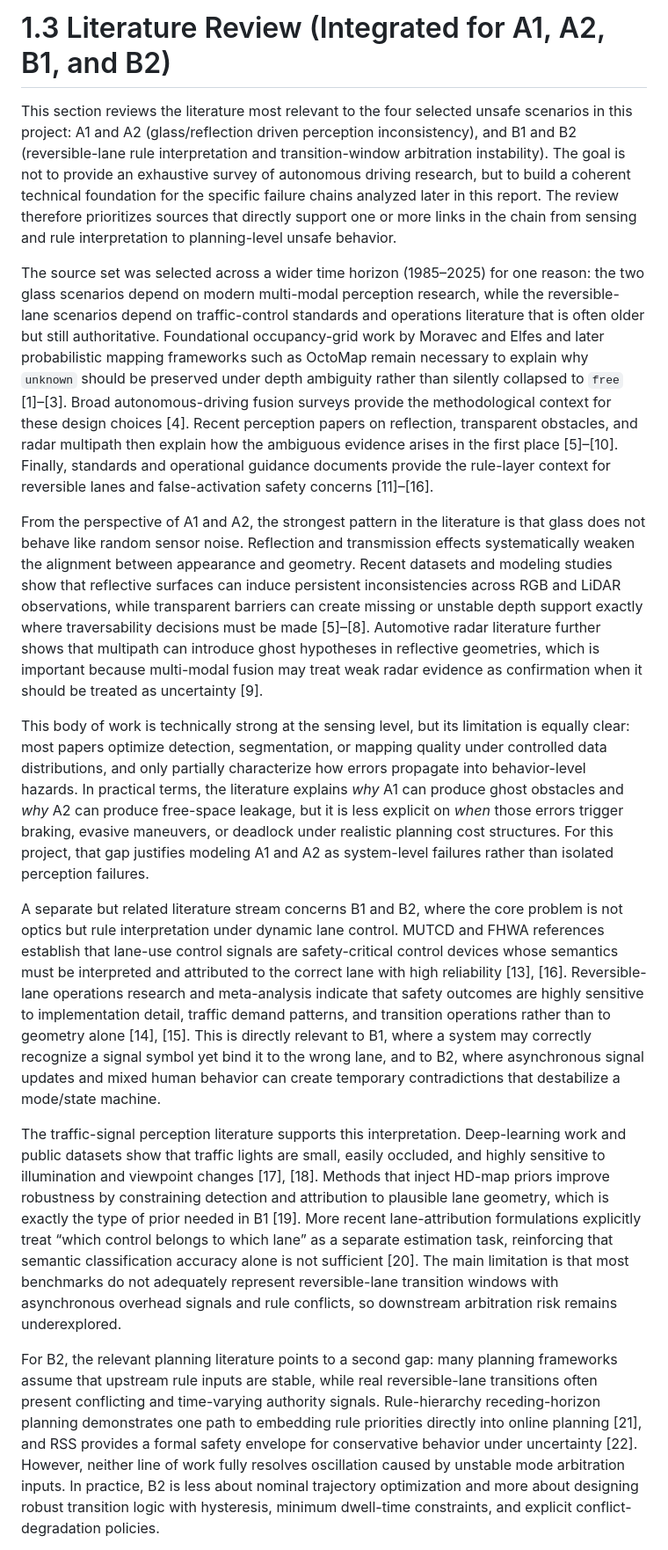
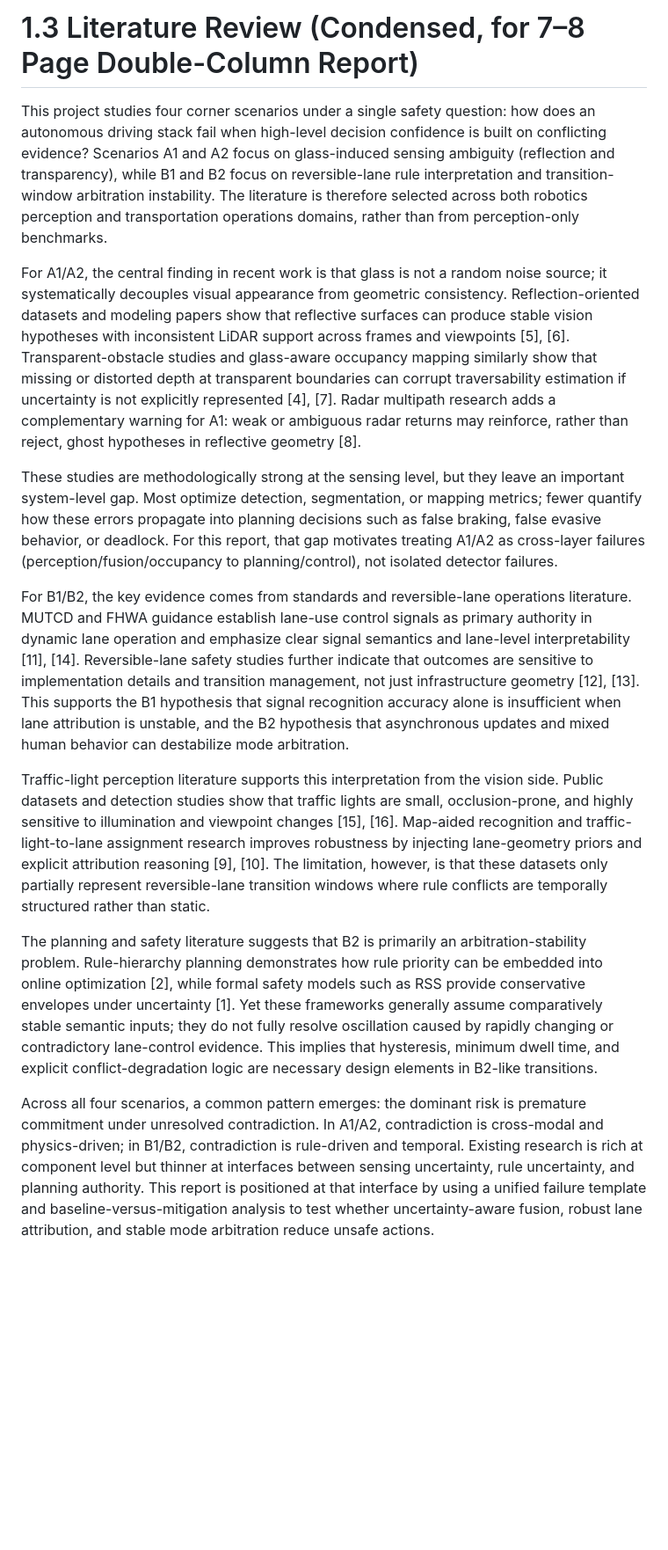
Before and after one commit to tianhangzhu03/Autonomous_Vehicle_Reflection, a Markdown page: docs/literature_review_1_3_draft.md, the part around one of its changes. Shown at 88% size. Rendered like a GitHub page; blank space fills up the shorter version.

```diff
--- a/docs/literature_review_1_3_draft.md
+++ b/docs/literature_review_1_3_draft.md
@@ -1,16 +1,16 @@
-# 1.3 Literature Review (Integrated for A1, A2, B1, and B2)
+# 1.3 Literature Review (Condensed, for 7–8 Page Double-Column Report)
 
-This section reviews the literature most relevant to the four selected unsafe scenarios in this project: A1 and A2 (glass/reflection driven perception inconsistency), and B1 and B2 (reversible-lane rule interpretation and transition-window arbitration instability). The goal is not to provide an exhaustive survey of autonomous driving research, but to build a coherent technical foundation for the specific failure chains analyzed later in this report. The review therefore prioritizes sources that directly support one or more links in the chain from sensing and rule interpretation to planning-level unsafe behavior.
+This project studies four corner scenarios under a single safety question: how does an autonomous driving stack fail when high-level decision confidence is built on conflicting evidence? Scenarios A1 and A2 focus on glass-induced sensing ambiguity (reflection and transparency), while B1 and B2 focus on reversible-lane rule interpretation and transition-window arbitration instability. The literature is therefore selected across both robotics perception and transportation operations domains, rather than from perception-only benchmarks.
 
-The source set was selected across a wider time horizon (1985–2025) for one reason: the two glass scenarios depend on modern multi-modal perception research, while the reversible-lane scenarios depend on traffic-control standards and operations literature that is often older but still authoritative. Foundational occupancy-grid work by Moravec and Elfes and later probabilistic mapping frameworks such as OctoMap remain necessary to explain why `unknown` should be preserved under depth ambiguity rather than silently collapsed to `free` [1]–[3]. Broad autonomous-driving fusion surveys provide the methodological context for these design choices [4]. Recent perception papers on reflection, transparent obstacles, and radar multipath then explain how the ambiguous evidence arises in the first place [5]–[10]. Finally, standards and operational guidance documents provide the rule-layer context for reversible lanes and false-activation safety concerns [11]–[16].
+For A1/A2, the central finding in recent work is that glass is not a random noise source; it systematically decouples visual appearance from geometric consistency. Reflection-oriented datasets and modeling papers show that reflective surfaces can produce stable vision hypotheses with inconsistent LiDAR support across frames and viewpoints [5], [6]. Transparent-obstacle studies and glass-aware occupancy mapping similarly show that missing or distorted depth at transparent boundaries can corrupt traversability estimation if uncertainty is not explicitly represented [4], [7]. Radar multipath research adds a complementary warning for A1: weak or ambiguous radar returns may reinforce, rather than reject, ghost hypotheses in reflective geometry [8].
 
-From the perspective of A1 and A2, the strongest pattern in the literature is that glass does not behave like random sensor noise. Reflection and transmission effects systematically weaken the alignment between appearance and geometry. Recent datasets and modeling studies show that reflective surfaces can induce persistent inconsistencies across RGB and LiDAR observations, while transparent barriers can create missing or unstable depth support exactly where traversability decisions must be made [5]–[8]. Automotive radar literature further shows that multipath can introduce ghost hypotheses in reflective geometries, which is important because multi-modal fusion may treat weak radar evidence as confirmation when it should be treated as uncertainty [9].
+These studies are methodologically strong at the sensing level, but they leave an important system-level gap. Most optimize detection, segmentation, or mapping metrics; fewer quantify how these errors propagate into planning decisions such as false braking, false evasive behavior, or deadlock. For this report, that gap motivates treating A1/A2 as cross-layer failures (perception/fusion/occupancy to planning/control), not isolated detector failures.
 
-This body of work is technically strong at the sensing level, but its limitation is equally clear: most papers optimize detection, segmentation, or mapping quality under controlled data distributions, and only partially characterize how errors propagate into behavior-level hazards. In practical terms, the literature explains *why* A1 can produce ghost obstacles and *why* A2 can produce free-space leakage, but it is less explicit on *when* those errors trigger braking, evasive maneuvers, or deadlock under realistic planning cost structures. For this project, that gap justifies modeling A1 and A2 as system-level failures rather than isolated perception failures.
+For B1/B2, the key evidence comes from standards and reversible-lane operations literature. MUTCD and FHWA guidance establish lane-use control signals as primary authority in dynamic lane operation and emphasize clear signal semantics and lane-level interpretability [11], [14]. Reversible-lane safety studies further indicate that outcomes are sensitive to implementation details and transition management, not just infrastructure geometry [12], [13]. This supports the B1 hypothesis that signal recognition accuracy alone is insufficient when lane attribution is unstable, and the B2 hypothesis that asynchronous updates and mixed human behavior can destabilize mode arbitration.
 
-A separate but related literature stream concerns B1 and B2, where the core problem is not optics but rule interpretation under dynamic lane control. MUTCD and FHWA references establish that lane-use control signals are safety-critical control devices whose semantics must be interpreted and attributed to the correct lane with high reliability [13], [16]. Reversible-lane operations research and meta-analysis indicate that safety outcomes are highly sensitive to implementation detail, traffic demand patterns, and transition operations rather than to geometry alone [14], [15]. This is directly relevant to B1, where a system may correctly recognize a signal symbol yet bind it to the wrong lane, and to B2, where asynchronous signal updates and mixed human behavior can create temporary contradictions that destabilize a mode/state machine.
+Traffic-light perception literature supports this interpretation from the vision side. Public datasets and detection studies show that traffic lights are small, occlusion-prone, and highly sensitive to illumination and viewpoint changes [15], [16]. Map-aided recognition and traffic-light-to-lane assignment research improves robustness by injecting lane-geometry priors and explicit attribution reasoning [9], [10]. The limitation, however, is that these datasets only partially represent reversible-lane transition windows where rule conflicts are temporally structured rather than static.
 
-The traffic-signal perception literature supports this interpretation. Deep-learning work and public datasets show that traffic lights are small, easily occluded, and highly sensitive to illumination and viewpoint changes [17], [18]. Methods that inject HD-map priors improve robustness by constraining detection and attribution to plausible lane geometry, which is exactly the type of prior needed in B1 [19]. More recent lane-attribution formulations explicitly treat “which control belongs to which lane” as a separate estimation task, reinforcing that semantic classification accuracy alone is not sufficient [20]. The main limitation is that most benchmarks do not adequately represent reversible-lane transition windows with asynchronous overhead signals and rule conflicts, so downstream arbitration risk remains underexplored.
+The planning and safety literature suggests that B2 is primarily an arbitration-stability problem. Rule-hierarchy planning demonstrates how rule priority can be embedded into online optimization [2], while formal safety models such as RSS provide conservative envelopes under uncertainty [1]. Yet these frameworks generally assume comparatively stable semantic inputs; they do not fully resolve oscillation caused by rapidly changing or contradictory lane-control evidence. This implies that hysteresis, minimum dwell time, and explicit conflict-degradation logic are necessary design elements in B2-like transitions.
 
-For B2, the relevant planning literature points to a second gap: many planning frameworks assume that upstream rule inputs are stable, while real reversible-lane transitions often present conflicting and time-varying authority signals. Rule-hierarchy receding-horizon planning demonstrates one path to embedding rule priorities directly into online planning [21], and RSS provides a formal safety envelope for conservative behavior under uncertainty [22]. However, neither line of work fully resolves oscillation caused by unstable mode arbitration inputs. In practice, B2 is less about nominal trajectory optimization and more about designing robust transition logic with hysteresis, minimum dwell-time constraints, and explicit conflict-degradation policies.
+Across all four scenarios, a common pattern emerges: the dominant risk is premature commitment under unresolved contradiction. In A1/A2, contradiction is cross-modal and physics-driven; in B1/B2, contradiction is rule-driven and temporal. Existing research is rich at component level but thinner at interfaces between sensing uncertainty, rule uncertainty, and planning authority. This report is positioned at that interface by using a unified failure template and baseline-versus-mitigation analysis to test whether uncertainty-aware fusion, robust lane attribution, and stable mode arbitration reduce unsafe actions.
 
```
Also changed, not shown: other parts of docs/literature_review_1_3_draft.md (+17 -33 lines).
